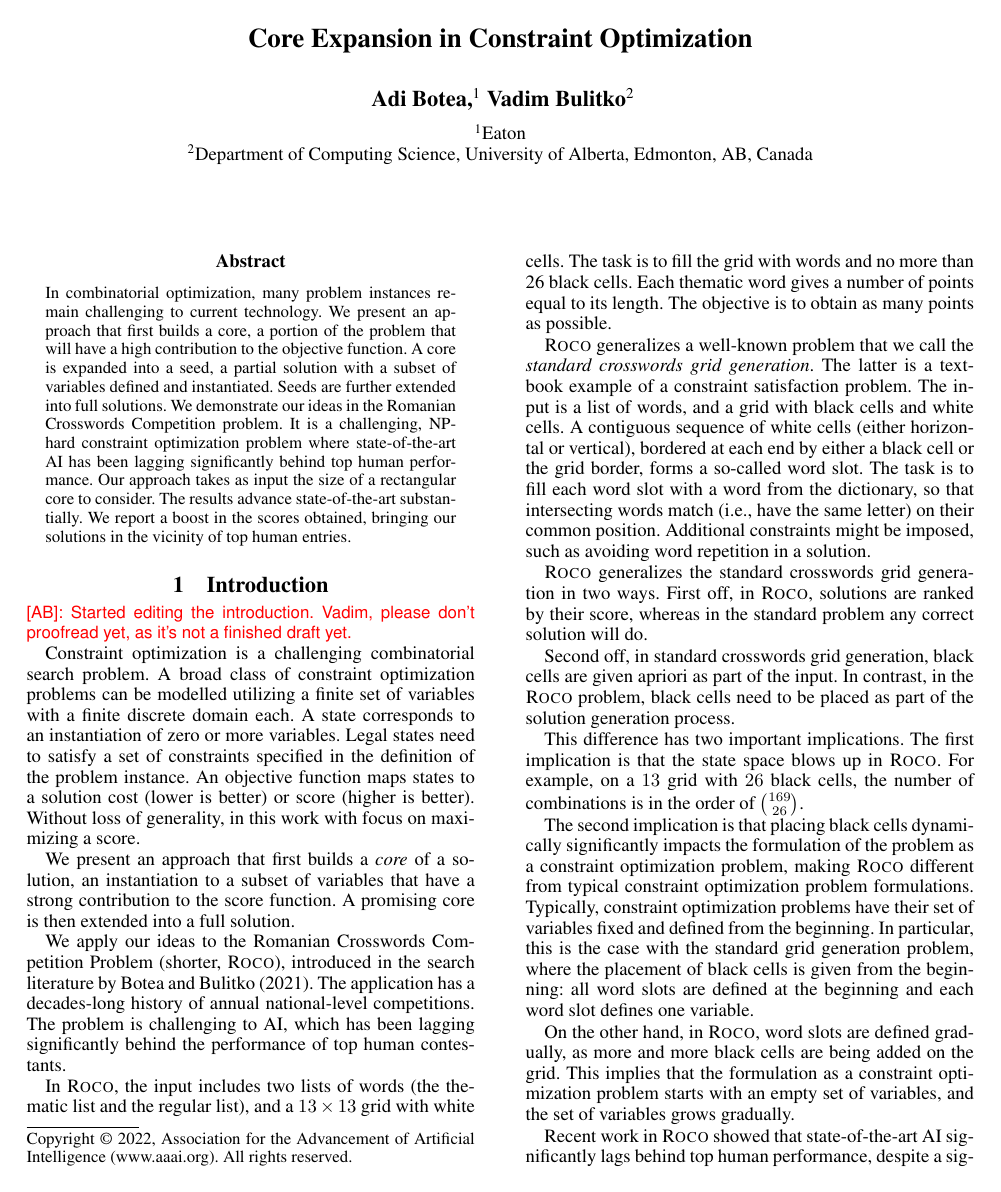
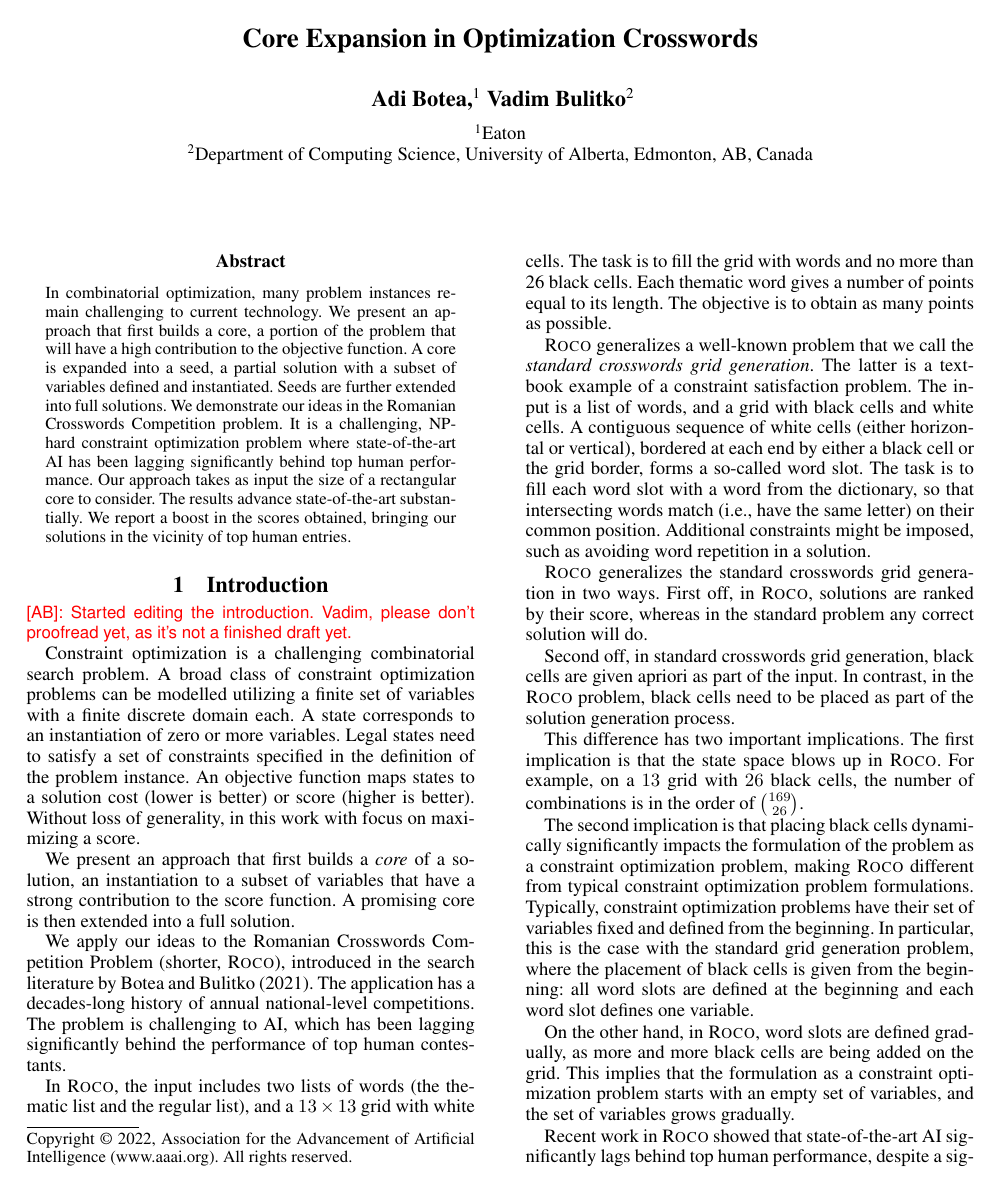
Before and after one commit to adibotea/paper-core-expansion, a LaTeX paper (master.tex): page 1 of 5. Compiled offline with pdfLaTeX.

Commit message:
Added a title

```diff
--- a/master.tex
+++ b/master.tex
@@ -27,7 +27,7 @@
 % or commands are allowed.
 % Keep the /TemplateVersion tag as is
 \pdfinfo{
-/Title (Tiered State Expansion in Optimization Crosswords)
+/Title ()
 /Author (Adi Botea, Vadim Bulitko)
 /TemplateVersion (2022.1)
 }
@@ -120,14 +120,12 @@
 
 \renewcommand*\ttdefault{lmvtt}
 
-%%%%%%%%%%%%%%%%%%%%%%%%%%%%%%%%%%%%%%%%%%%%\vb{This is still confusing to me. What exactly is a grid? We need to define the term at the beginning of this section. I think you understand the grid to mean word slots filled with actual words. As a more of an outsider to crosswords world I tent to think of the grid in the standard Computing Science sense. I bet many SoCS reviewers will not know what ``grid'' really means here... So we need to define it}
-%\ab{I emphasized the definition earlier in this section.}
 
 %\nocopyright
 \sloppy
 
 
-\title{Core Expansion in Constraint Optimization}
+\title{Core Expansion in Optimization Crosswords}
 \author{
 Adi Botea,\textsuperscript{\rm 1}
 Vadim Bulitko\textsuperscript{\rm 2}\\
```
